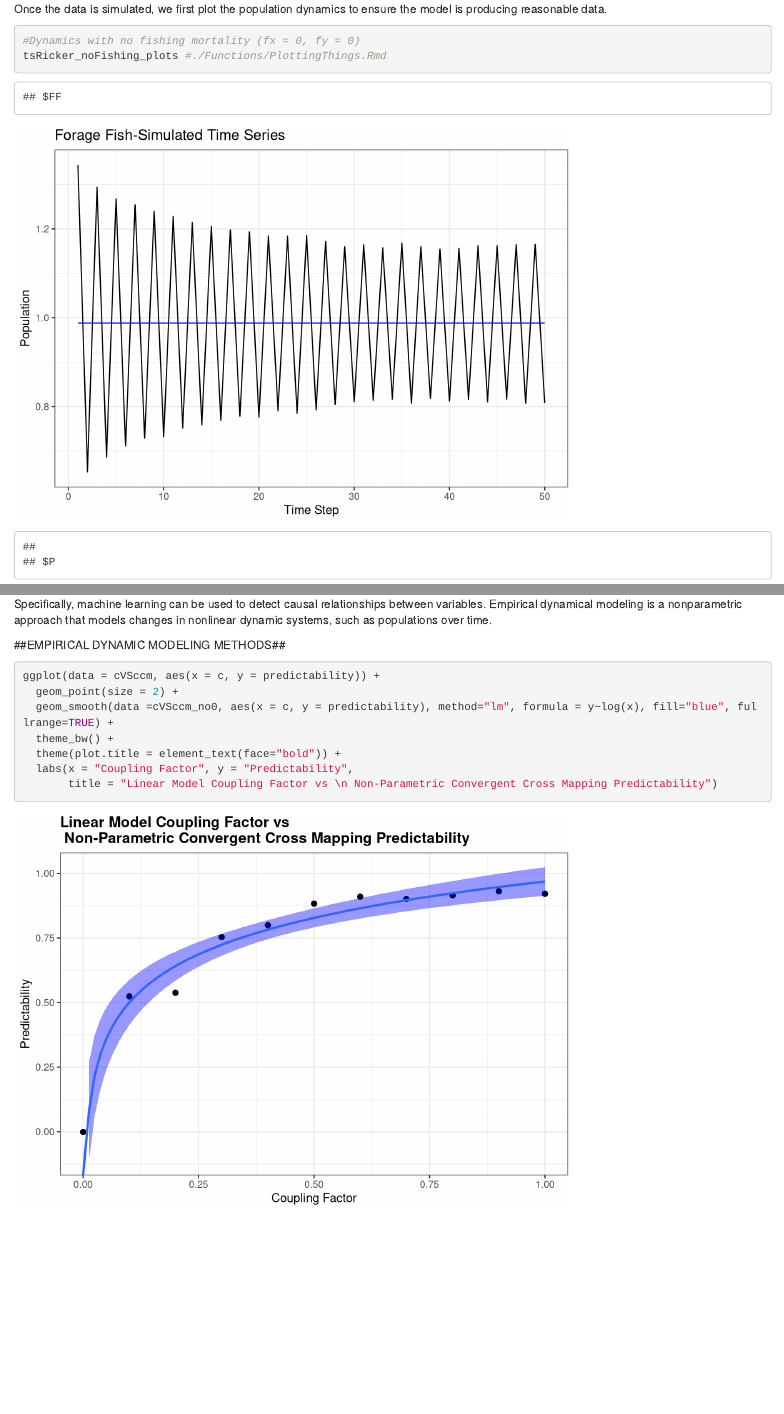
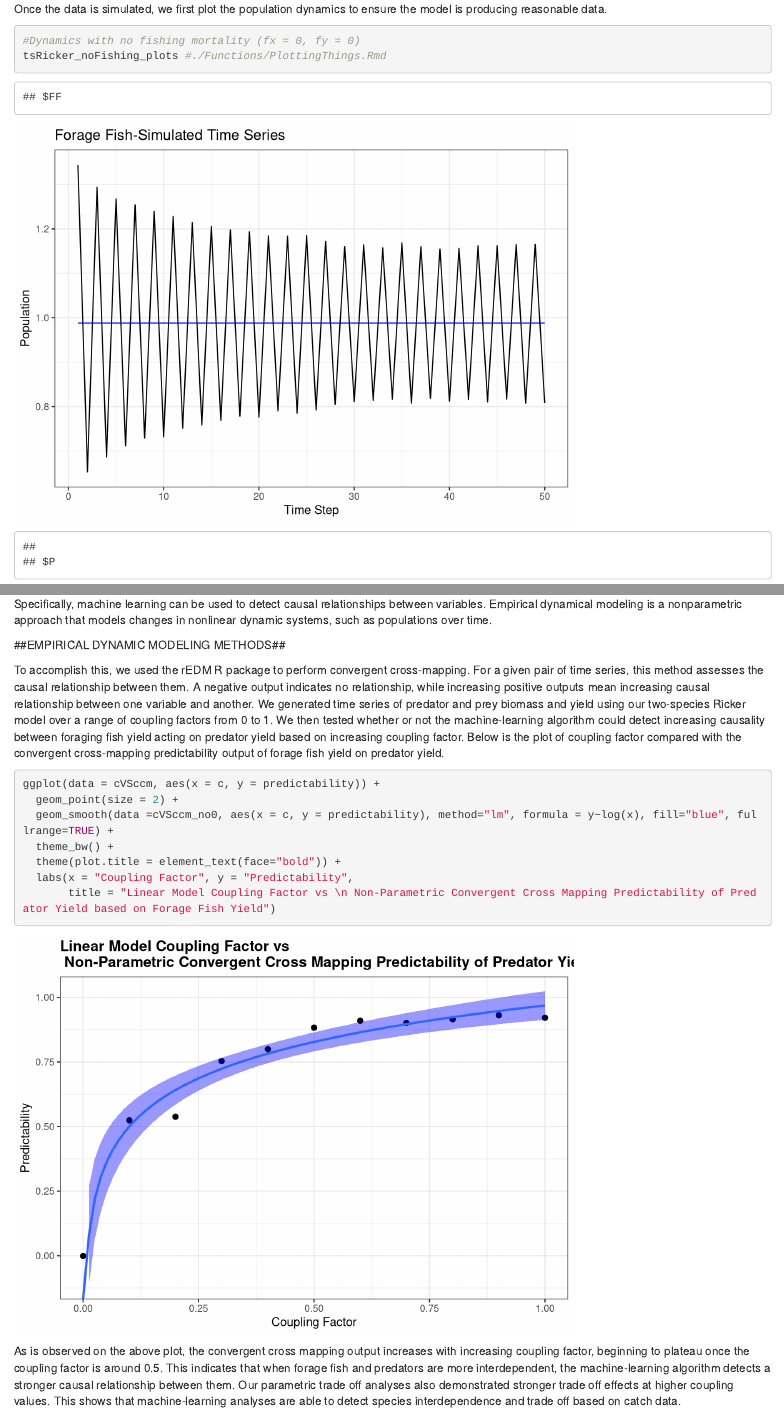
Before and after one commit to AlexaDudek/ForageFishProject, an R Markdown document (ForageFishReport.Rmd): the page in a window 1100 px wide, from 4700 px down, and a second part further down, joined at a grey line. Rendered offline with R 4.5, knitr and Pandoc, with nearby package versions; some code elsewhere in the file could not run offline.

Commit message:
new commit

````diff
--- a/Data/PlotsToLoad.R
+++ b/Data/PlotsToLoad.R
@@ -166,7 +166,7 @@ to_highC_PBiomass <- ggplot(toRicker_highC_data, aes(x = FmX, y = FmY, z = yBiom
   geom_vline(xintercept = FF_SSmsy, color = "red") +
   geom_vline(xintercept = FF_2Smsy, linetype = "dashed", color = "red") +
   labs(x = "Forage Fish Fishing Mortality", y = "Predator Fishing Mortality",
-       title = paste("Trade Off Contour Analysis - Predator Yield, c =", cx_high))
+       title = paste("Trade Off Contour Analysis - Predator Biomass, c =", cx_high))
 
 to_highC_PYield <- ggplot(toRicker_highC_data, aes(x = FmX, y = FmY, z = yYield)) +
   geom_contour_filled(breaks = PYbreaks, show.legend = TRUE) +
--- a/ForageFishReport.Rmd
+++ b/ForageFishReport.Rmd
@@ -181,6 +181,8 @@ Specifically, machine learning can be used to detect causal relationships betwee
 
 ##EMPIRICAL DYNAMIC MODELING METHODS##
 
+To accomplish this, we used the rEDM R package to perform convergent cross-mapping. For a given pair of time series, this method assesses the causal relationship between them. A negative output indicates no relationship, while increasing positive outputs mean increasing causal relationship between one variable and another. We generated time series of predator and prey biomass and yield using our two-species Ricker model over a range of coupling factors from 0 to 1. We then tested whether or not the machine-learning algorithm could detect increasing causality between foraging fish yield acting on predator yield based on increasing coupling factor. Below is the plot of coupling factor compared with the convergent cross-mapping predictability output of forage fish yield on predator yield.
+
 ```{r}
 ggplot(data = cVSccm, aes(x = c, y = predictability)) +
   geom_point(size = 2) +
@@ -188,6 +190,9 @@ ggplot(data = cVSccm, aes(x = c, y = predictability)) +
   theme_bw() +
   theme(plot.title = element_text(face="bold")) +
   labs(x = "Coupling Factor", y = "Predictability",
-       title = "Linear Model Coupling Factor vs \n Non-Parametric Convergent Cross Mapping Predictability")
+       title = "Linear Model Coupling Factor vs \n Non-Parametric Convergent Cross Mapping Predictability of Predator Yield based on Forage Fish Yield")
 
 ```
+
+
+As is observed on the above plot, the convergent cross mapping output increases with increasing coupling factor, beginning to plateau once the coupling factor is around 0.5. This indicates that when forage fish and predators are more interdependent, the machine-learning algorithm detects a stronger causal relationship between them. Our parametric trade off analyses also demonstrated stronger trade off effects at higher coupling values. This shows that machine-learning analyses are able to detect species interdependence and trade off based on catch data.
````
